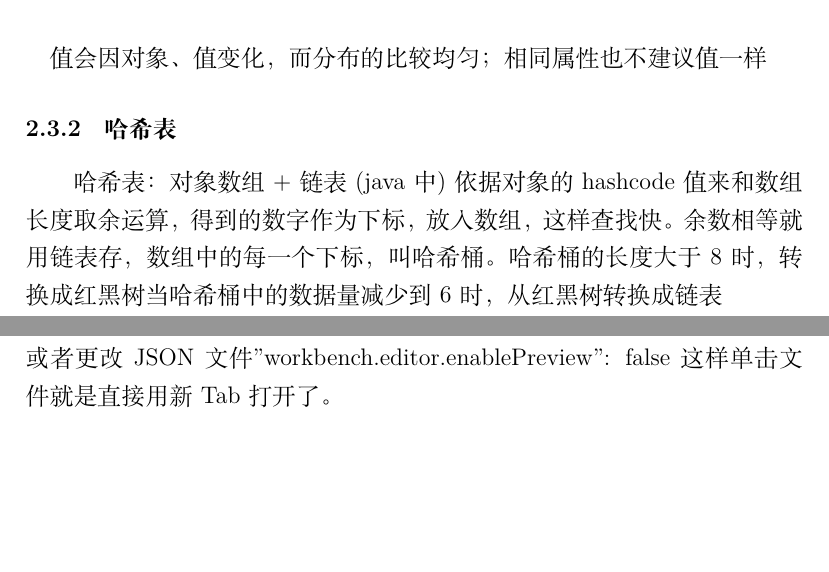
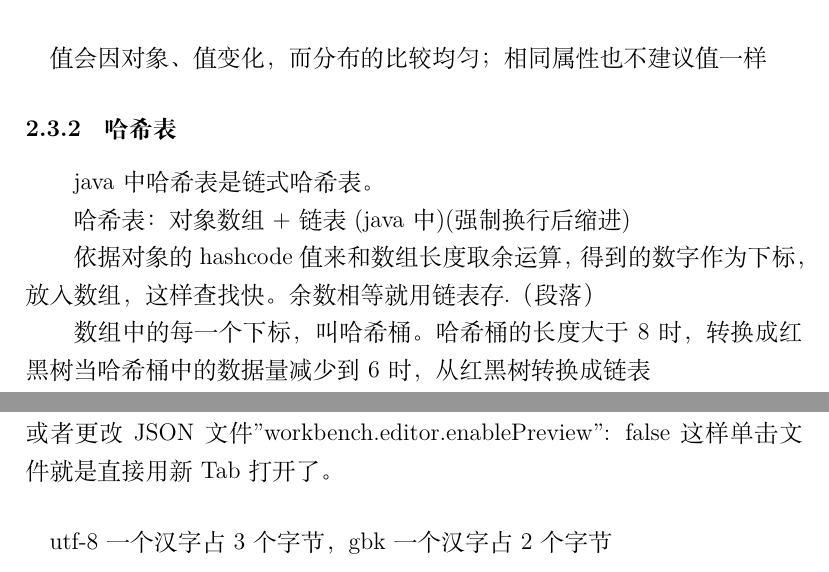
Before and after one commit to SueRichard/Latex, a LaTeX document (java/notes/notes.tex): two parts of pages 3 and 4 of 4, joined at a grey line, cut so that both start at the same text, the shorter picture padded with empty space. Compiled offline with XeLaTeX.

Commit message:
增加强制换行缩进，补充部分java笔记

```diff
--- a/java/notes/notes.tex
+++ b/java/notes/notes.tex
@@ -43,10 +43,11 @@ map（interface）：mapping
 hashcode：int类型值\paragraph{}
 值会因对象、值变化，而分布的比较均匀；相同属性也不建议值一样
 \subsubsection{哈希表}
-哈希表：对象数组+链表(java中)
-依据对象的hashcode值来和数组长度取余运算，得到的数字作为下标，放入数组，这样查找快。
-余数相等就用链表存，
-数组中的每一个下标，叫哈希桶。哈希桶的长度大于8时，转换成红黑树
+java中哈希表是链式哈希表。\\
+\indent 哈希表：对象数组+链表(java中)(强制换行后缩进)
+\par 依据对象的hashcode值来和数组长度取余运算，得到的数字作为下标，放入数组，这样查找快。
+余数相等就用链表存.（段落）
+\par 数组中的每一个下标，叫哈希桶。哈希桶的长度大于8时，转换成红黑树
 当哈希桶中的数据量减少到6时，从红黑树转换成链表
 \\
 问：如果哈希桶中数据为7个，一定会从红黑树转为链表么？
@@ -79,4 +80,6 @@ set不保证顺序，属性更改会导致不同位置
 VSCode 默认 单击文件是预览, 双击文件是用一个新的Tab打开。如果想关掉预览模式，单击打开文件，在设置里加入
 \href{https://blog.csdn.net/qq_41865652/article/details/107024390}{参考文档}\\
 或者更改JSON文件"workbench.editor.enablePreview": false\ 这样单击文件就是直接用新Tab打开了。
+\paragraph{}
+utf-8一个汉字占3个字节，gbk一个汉字占2个字节
 \end{document}
```
Also changed, not shown: java/notes/notes.pdf, 4 other files.
